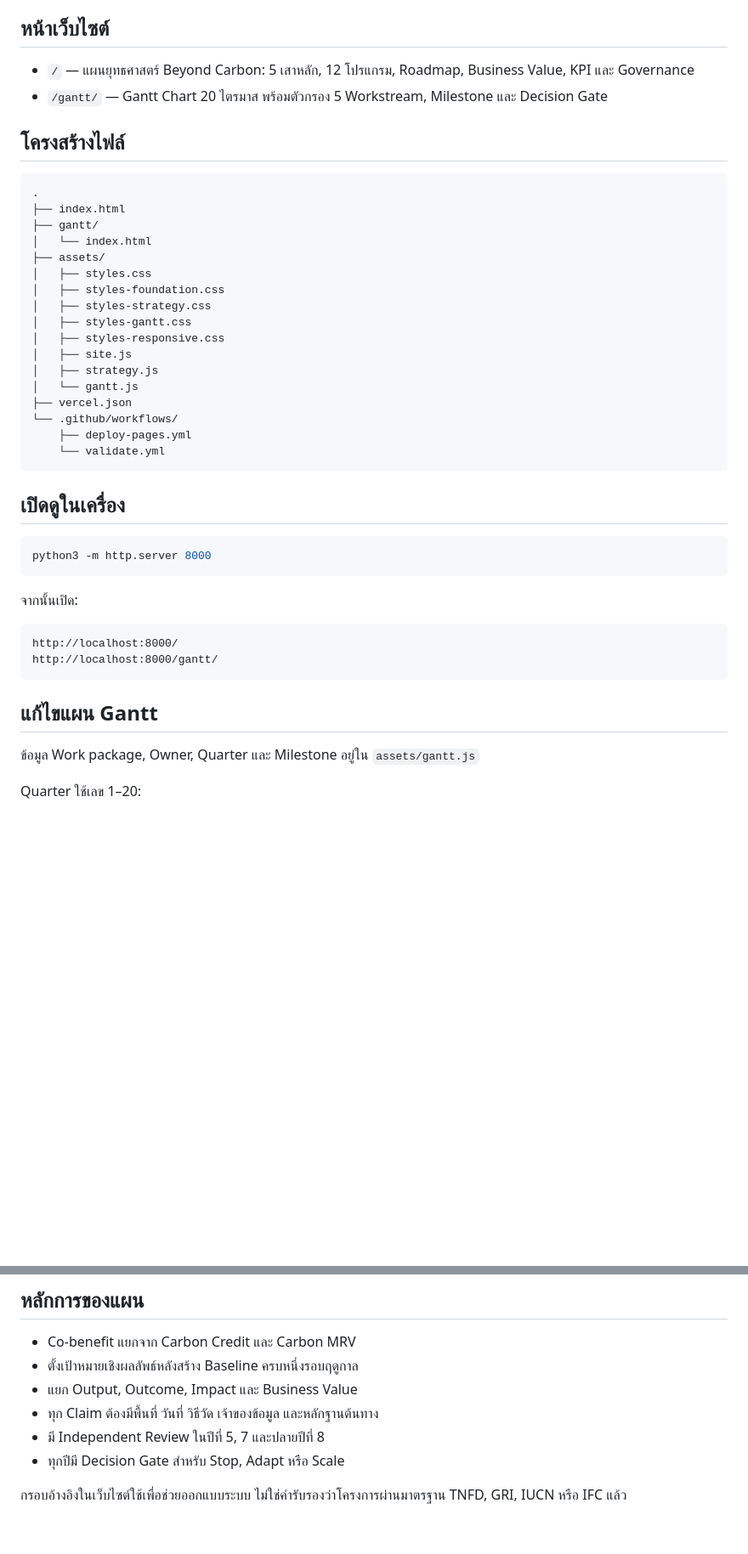
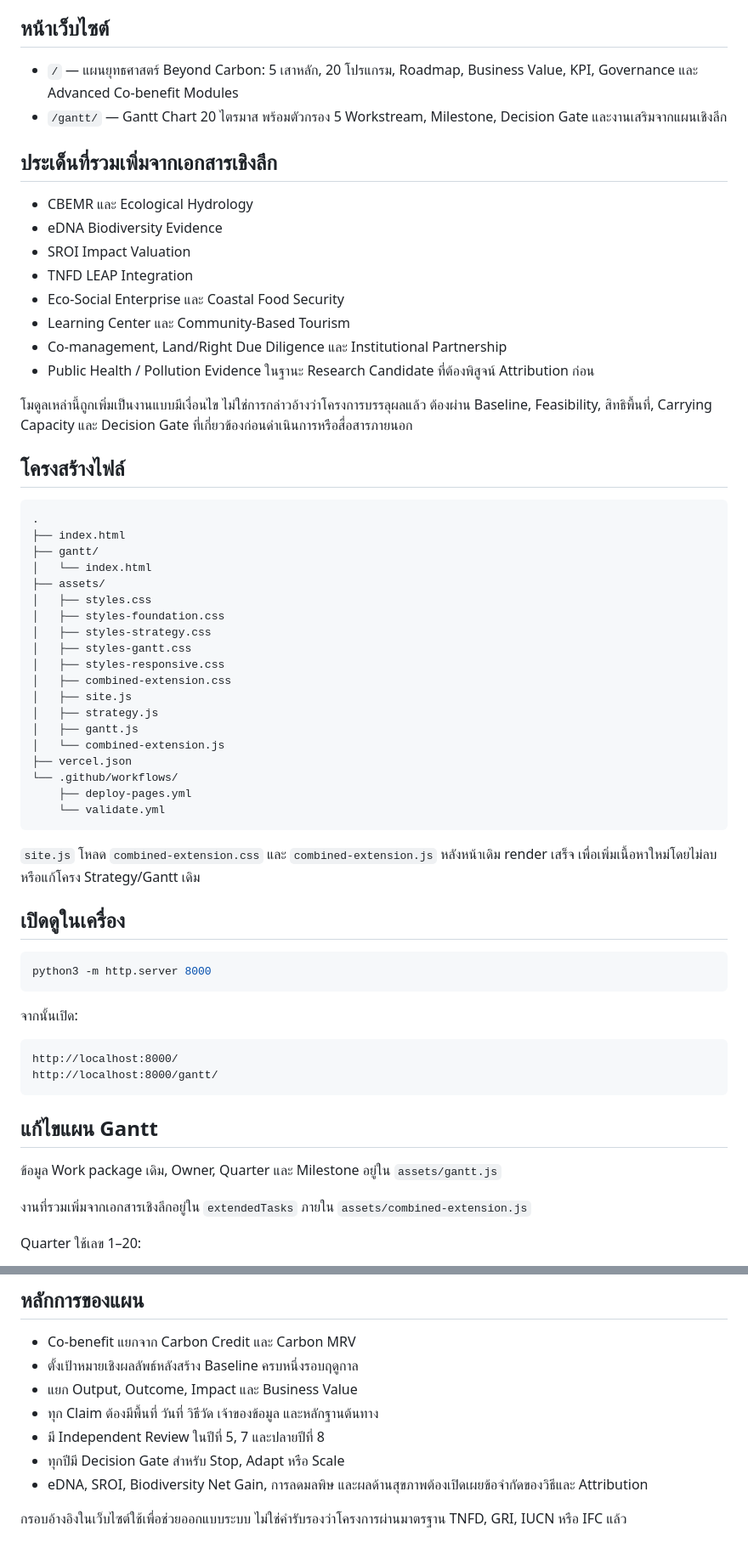
Before and after one commit to saratchai1/co-benefit, a Markdown page: README.md, 2 parts joined by grey strips. Shown at 85% size. Drawn GitHub-style; blank space fills up the shorter version.

Commit message:
Document integrated advanced co-benefit modules

````diff
--- a/README.md
+++ b/README.md
@@ -9,8 +9,21 @@
 
 ## หน้าเว็บไซต์
 
-- `/` — แผนยุทธศาสตร์ Beyond Carbon: 5 เสาหลัก, 12 โปรแกรม, Roadmap, Business Value, KPI และ Governance
-- `/gantt/` — Gantt Chart 20 ไตรมาส พร้อมตัวกรอง 5 Workstream, Milestone และ Decision Gate
+- `/` — แผนยุทธศาสตร์ Beyond Carbon: 5 เสาหลัก, 20 โปรแกรม, Roadmap, Business Value, KPI, Governance และ Advanced Co-benefit Modules
+- `/gantt/` — Gantt Chart 20 ไตรมาส พร้อมตัวกรอง 5 Workstream, Milestone, Decision Gate และงานเสริมจากแผนเชิงลึก
+
+## ประเด็นที่รวมเพิ่มจากเอกสารเชิงลึก
+
+- CBEMR และ Ecological Hydrology
+- eDNA Biodiversity Evidence
+- SROI Impact Valuation
+- TNFD LEAP Integration
+- Eco-Social Enterprise และ Coastal Food Security
+- Learning Center และ Community-Based Tourism
+- Co-management, Land/Right Due Diligence และ Institutional Partnership
+- Public Health / Pollution Evidence ในฐานะ Research Candidate ที่ต้องพิสูจน์ Attribution ก่อน
+
+โมดูลเหล่านี้ถูกเพิ่มเป็นงานแบบมีเงื่อนไข ไม่ใช่การกล่าวอ้างว่าโครงการบรรลุผลแล้ว ต้องผ่าน Baseline, Feasibility, สิทธิพื้นที่, Carrying Capacity และ Decision Gate ที่เกี่ยวข้องก่อนดำเนินการหรือสื่อสารภายนอก
 
 ## โครงสร้างไฟล์
 
@@ -25,14 +38,18 @@
 │   ├── styles-strategy.css
 │   ├── styles-gantt.css
 │   ├── styles-responsive.css
+│   ├── combined-extension.css
 │   ├── site.js
 │   ├── strategy.js
-│   └── gantt.js
+│   ├── gantt.js
+│   └── combined-extension.js
 ├── vercel.json
 └── .github/workflows/
     ├── deploy-pages.yml
     └── validate.yml
 ```
+
+`site.js` โหลด `combined-extension.css` และ `combined-extension.js` หลังหน้าเดิม render เสร็จ เพื่อเพิ่มเนื้อหาใหม่โดยไม่ลบหรือแก้โครง Strategy/Gantt เดิม
 
 ## เปิดดูในเครื่อง
 
@@ -49,7 +66,9 @@ http://localhost:8000/gantt/
 
 ## แก้ไขแผน Gantt
 
-ข้อมูล Work package, Owner, Quarter และ Milestone อยู่ใน `assets/gantt.js`
+ข้อมูล Work package เดิม, Owner, Quarter และ Milestone อยู่ใน `assets/gantt.js`
+
+งานที่รวมเพิ่มจากเอกสารเชิงลึกอยู่ใน `extendedTasks` ภายใน `assets/combined-extension.js`
 
 Quarter ใช้เลข 1–20:
 
@@ -113,5 +132,6 @@ Workflow ถูกตั้งเป็น Manual เพื่อไม่ให
 - ทุก Claim ต้องมีพื้นที่ วันที่ วิธีวัด เจ้าของข้อมูล และหลักฐานต้นทาง
 - มี Independent Review ในปีที่ 5, 7 และปลายปีที่ 8
 - ทุกปีมี Decision Gate สำหรับ Stop, Adapt หรือ Scale
+- eDNA, SROI, Biodiversity Net Gain, การลดมลพิษ และผลด้านสุขภาพต้องเปิดเผยข้อจำกัดของวิธีและ Attribution
 
 กรอบอ้างอิงในเว็บไซต์ใช้เพื่อช่วยออกแบบระบบ ไม่ใช่คำรับรองว่าโครงการผ่านมาตรฐาน TNFD, GRI, IUCN หรือ IFC แล้ว
````
